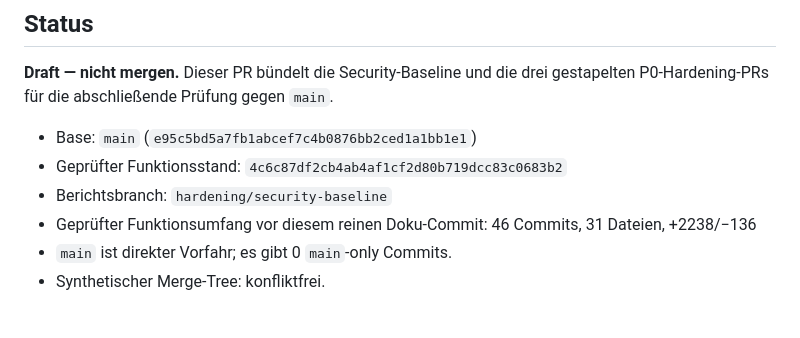
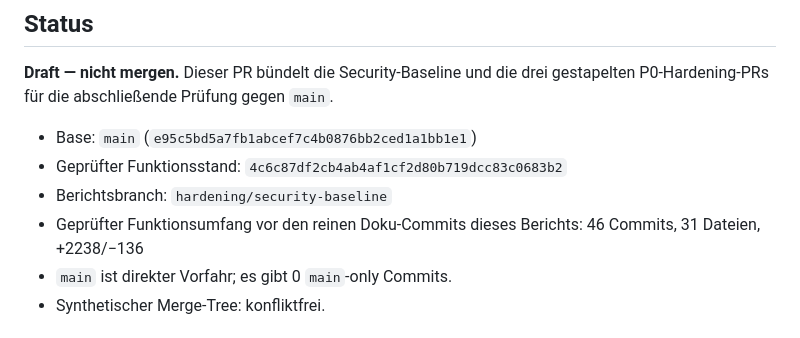
Before and after one commit to mrAibo/CM_Migrator, a Markdown page: SECURITY_P0_INTEGRATION_BERICHT.md, the part around the change. Drawn GitHub-style.

Commit message:
docs: clean integration report formatting

```diff
--- a/SECURITY_P0_INTEGRATION_BERICHT.md
+++ b/SECURITY_P0_INTEGRATION_BERICHT.md
@@ -10,7 +10,7 @@
 - Base: `main` (`e95c5bd5a7fb1abcef7c4b0876bb2ced1a1bb1e1`)
 - Geprüfter Funktionsstand: `4c6c87df2cb4ab4af1cf2d80b719dcc83c0683b2`
 - Berichtsbranch: `hardening/security-baseline`
-- Geprüfter Funktionsumfang vor diesem reinen Doku-Commit: 46 Commits, 31 Dateien, +2238/−136
+- Geprüfter Funktionsumfang vor den reinen Doku-Commits dieses Berichts: 46 Commits, 31 Dateien, +2238/−136
 - `main` ist direkter Vorfahr; es gibt 0 `main`-only Commits.
 - Synthetischer Merge-Tree: konfliktfrei.
 
```
